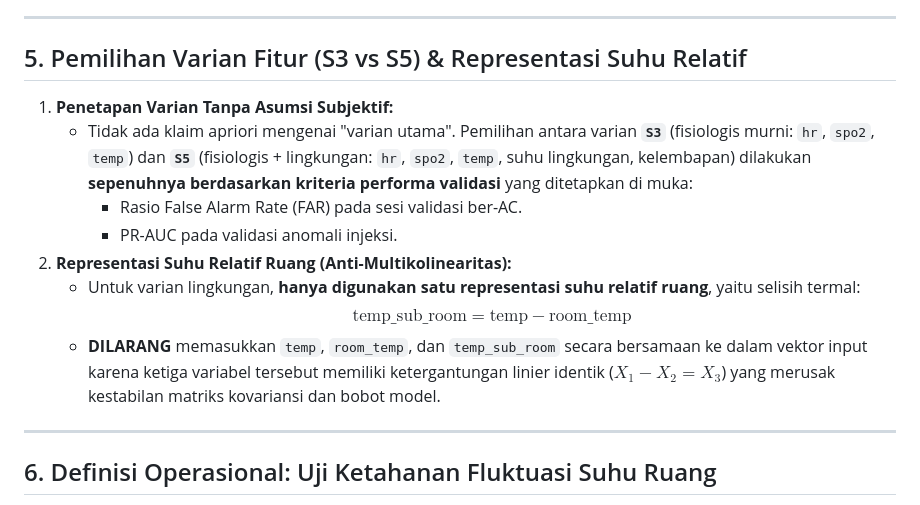
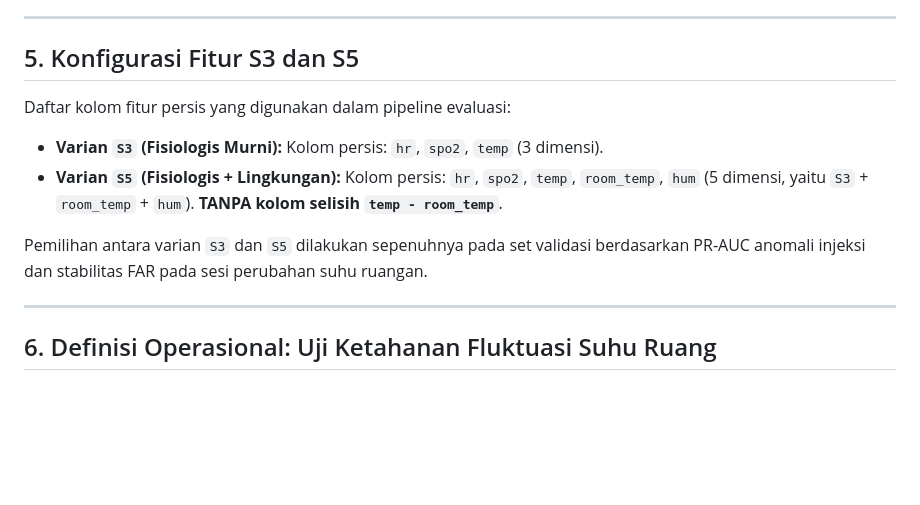
Before and after one commit to Rnvz/IoT-based-Physiological-Parameter-Monitoring-and-Anomaly-Detection, a Markdown page: docs/RECORDING_PROTOCOL.md, the part around one of its changes. GitHub-like rendering; blank space fills up the shorter version.

```diff
--- a/docs/RECORDING_PROTOCOL.md
+++ b/docs/RECORDING_PROTOCOL.md
@@ -68,16 +73,16 @@ Perekaman dilakukan minimal sebanyak **6 sesi terpisah** yang disebar dalam mini
 
 ---
 
-## 5. Pemilihan Varian Fitur (S3 vs S5) & Representasi Suhu Relatif
+## 5. Konfigurasi Fitur S3 dan S5
 
-1. **Penetapan Varian Tanpa Asumsi Subjektif:**
-   * Tidak ada klaim apriori mengenai "varian utama". Pemilihan antara varian **`S3`** (fisiologis murni: `hr`, `spo2`, `temp`) dan **`S5`** (fisiologis + lingkungan: `hr`, `spo2`, `temp`, suhu lingkungan, kelembapan) dilakukan **sepenuhnya berdasarkan kriteria performa validasi** yang ditetapkan di muka:
-     * Rasio False Alarm Rate (FAR) pada sesi validasi ber-AC.
-     * PR-AUC pada validasi anomali injeksi.
-2. **Representasi Suhu Relatif Ruang (Anti-Multikolinearitas):**
-   * Untuk varian lingkungan, **hanya digunakan satu representasi suhu relatif ruang**, yaitu selisih termal:
-     $$\text{temp\_sub\_room} = \text{temp} - \text{room\_temp}$$
-   * **DILARANG** memasukkan `temp`, `room_temp`, dan `temp_sub_room` secara bersamaan ke dalam vektor input karena ketiga variabel tersebut memiliki ketergantungan linier identik ($X_1 - X_2 = X_3$) yang merusak kestabilan matriks kovariansi dan bobot model.
+Daftar kolom fitur persis yang digunakan dalam pipeline evaluasi:
+* **Varian `S3` (Fisiologis Murni):**
+  Kolom persis: `hr`, `spo2`, `temp` (3 dimensi).
+* **Varian `S5` (Fisiologis + Lingkungan):**
+  Kolom persis: `hr`, `spo2`, `temp`, `room_temp`, `hum` (5 dimensi, yaitu `S3` + `room_temp` + `hum`).
+  **TANPA kolom selisih `temp - room_temp`**.
+
+Pemilihan antara varian `S3` dan `S5` dilakukan sepenuhnya pada set validasi berdasarkan PR-AUC anomali injeksi dan stabilitas FAR pada sesi perubahan suhu ruangan.
 
 ---
 
```
Also changed, not shown: other parts of docs/RECORDING_PROTOCOL.md (+21 -16 lines).
